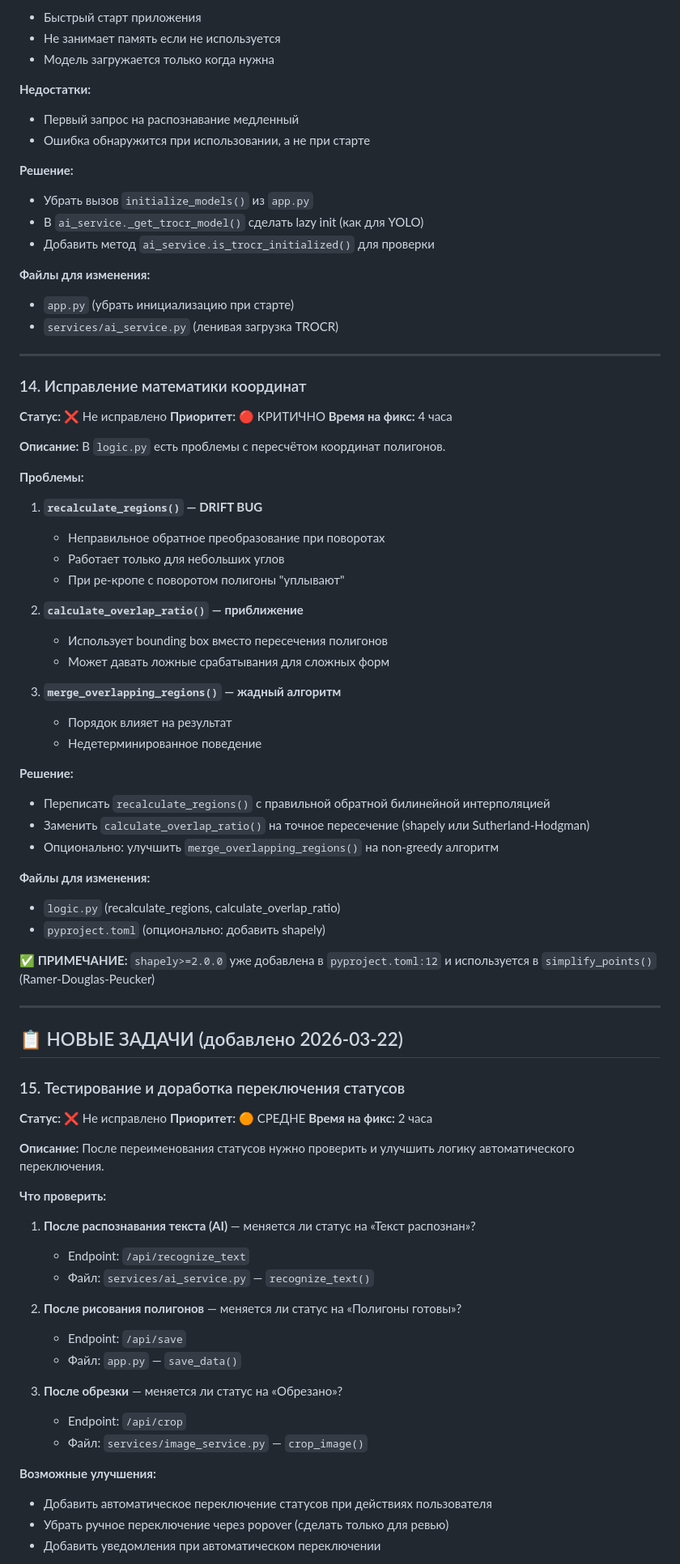
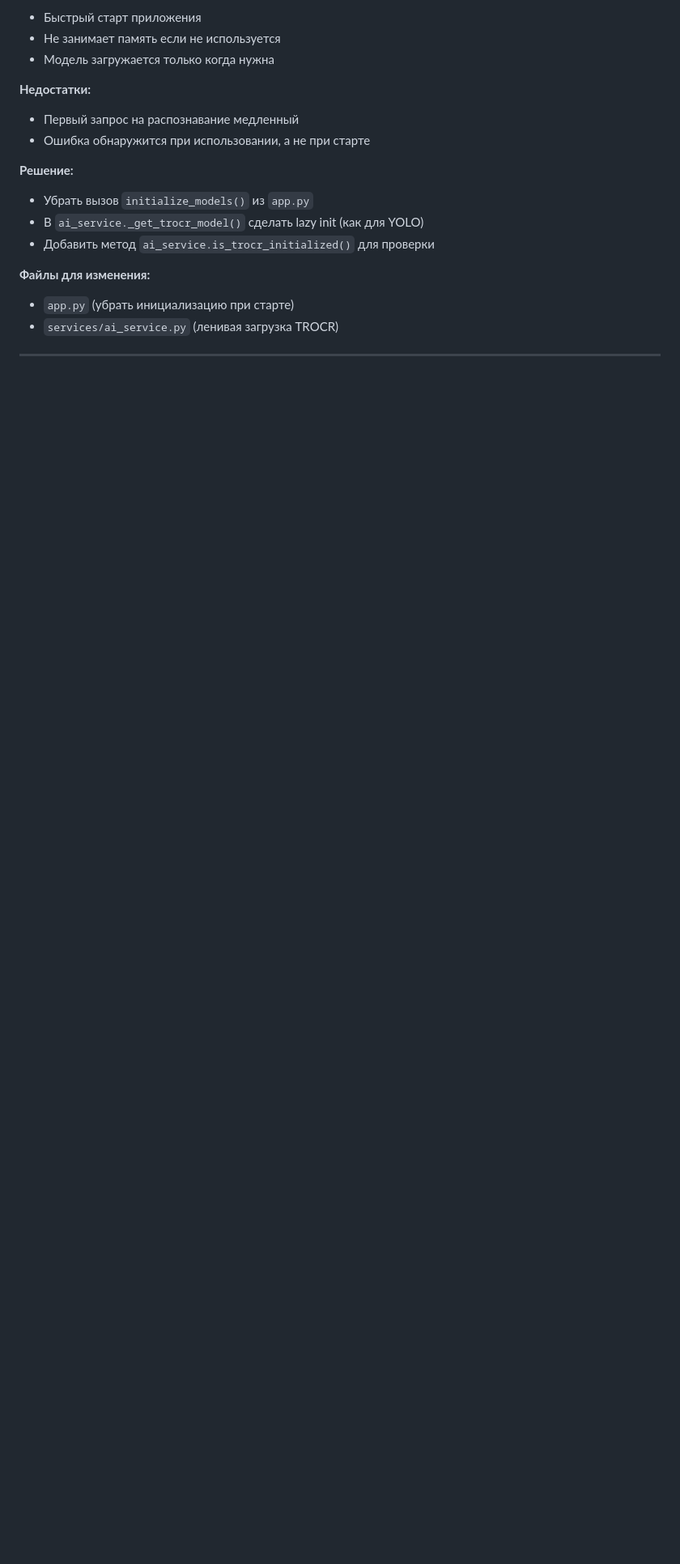
Before and after one commit to yaneivan/Yat, a Markdown page: docs/TODO.md, the part around one of its changes. Shown at 81% size. Rendered like a GitHub page; blank space fills up the shorter version.

Commit message:
docs: clean up TODO.md, remove resolved items, add rule to delete completed tasks

```diff
--- a/docs/TODO.md
+++ b/docs/TODO.md
@@ -615,69 +618,3 @@ if ai_service.is_trocr_available():
 
 ---
 
-### 14. Исправление математики координат
-
-**Статус:** ❌ Не исправлено
-**Приоритет:** 🔴 КРИТИЧНО
-**Время на фикс:** 4 часа
-
-**Описание:**
-В `logic.py` есть проблемы с пересчётом координат полигонов.
-
-**Проблемы:**
-
-1. **`recalculate_regions()` — DRIFT BUG**
-   - Неправильное обратное преобразование при поворотах
-   - Работает только для небольших углов
-   - При ре-кропе с поворотом полигоны "уплывают"
-
-2. **`calculate_overlap_ratio()` — приближение**
-   - Использует bounding box вместо пересечения полигонов
-   - Может давать ложные срабатывания для сложных форм
-
-3. **`merge_overlapping_regions()` — жадный алгоритм**
-   - Порядок влияет на результат
-   - Недетерминированное поведение
-
-**Решение:**
-- Переписать `recalculate_regions()` с правильной обратной билинейной интерполяцией
-- Заменить `calculate_overlap_ratio()` на точное пересечение (shapely или Sutherland-Hodgman)
-- Опционально: улучшить `merge_overlapping_regions()` на non-greedy алгоритм
-
-**Файлы для изменения:**
-- `logic.py` (recalculate_regions, calculate_overlap_ratio)
-- `pyproject.toml` (опционально: добавить shapely)
-
-**✅ ПРИМЕЧАНИЕ:** `shapely>=2.0.0` уже добавлена в `pyproject.toml:12` и используется в `simplify_points()` (Ramer-Douglas-Peucker)
-
----
-
-## 📋 НОВЫЕ ЗАДАЧИ (добавлено 2026-03-22)
-
-### 15. Тестирование и доработка переключения статусов
-
-**Статус:** ❌ Не исправлено
-**Приоритет:** 🟠 СРЕДНЕ
-**Время на фикс:** 2 часа
-
-**Описание:**
-После переименования статусов нужно проверить и улучшить логику автоматического переключения.
-
-**Что проверить:**
-1. **После распознавания текста (AI)** — меняется ли статус на «Текст распознан»?
-   - Endpoint: `/api/recognize_text`
-   - Файл: `services/ai_service.py` — `recognize_text()`
-
-2. **После рисования полигонов** — меняется ли статус на «Полигоны готовы»?
-   - Endpoint: `/api/save`
-   - Файл: `app.py` — `save_data()`
-
-3. **После обрезки** — меняется ли статус на «Обрезано»?
-   - Endpoint: `/api/crop`
-   - Файл: `services/image_service.py` — `crop_image()`
-
-**Возможные улучшения:**
-- Добавить автоматическое переключение статусов при действиях пользователя
-- Убрать ручное переключение через popover (сделать только для ревью)
-- Добавить уведомления при автоматическом переключении
-
```
Also changed, not shown: other parts of docs/TODO.md (+3 -16 lines).
